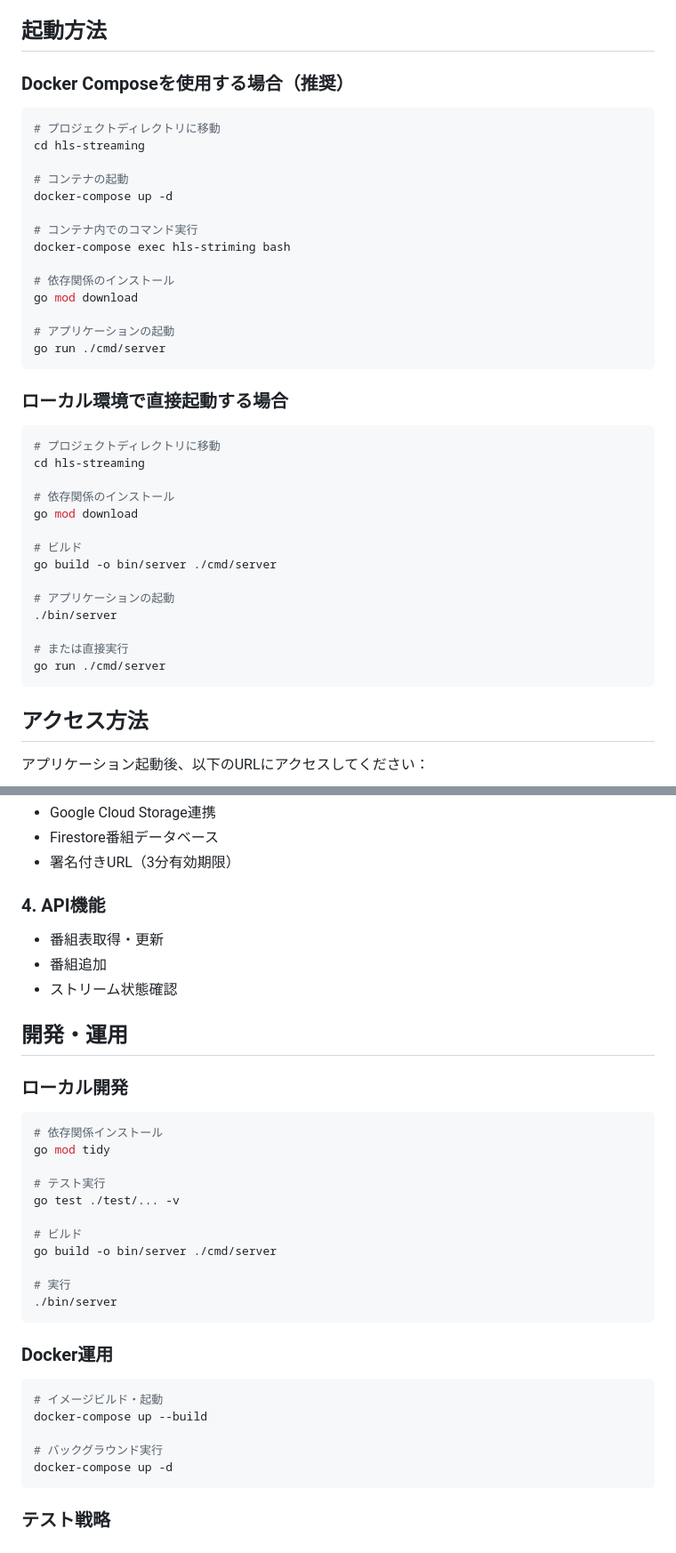
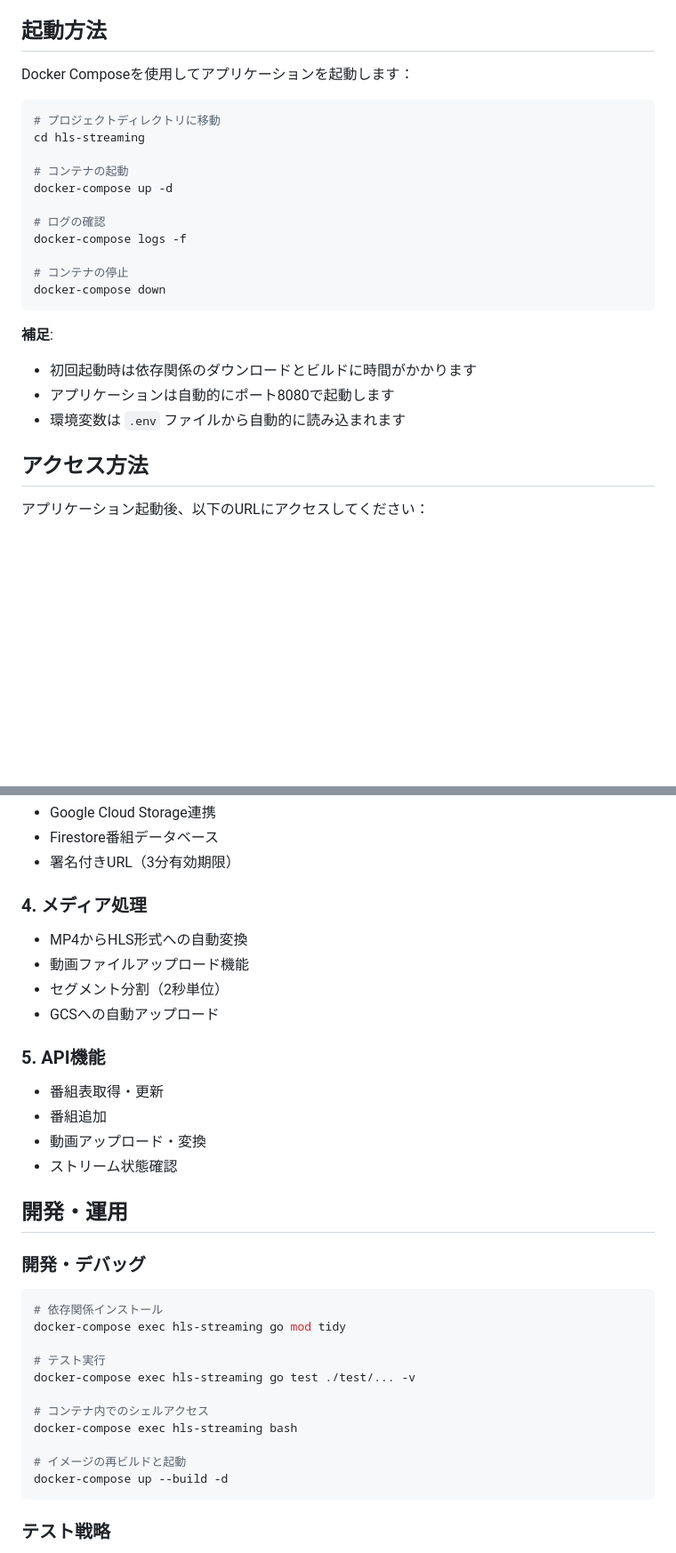
Before and after one commit to genki0524/hls-streaming-go, a Markdown page: hls-streaming/README.md, 2 parts joined by grey strips. Shown: that part at 89% size. Rendered like a GitHub page; blank space fills up the shorter version.

````diff
--- a/hls-streaming/README.md
+++ b/hls-streaming/README.md
@@ -141,7 +155,7 @@ your-bucket/
 
 ## 起動方法
 
-### Docker Composeを使用する場合（推奨）
+Docker Composeを使用してアプリケーションを起動します：
 
 ```bash
 # プロジェクトディレクトリに移動
@@ -150,34 +164,17 @@ cd hls-streaming
 # コンテナの起動
 docker-compose up -d
 
-# コンテナ内でのコマンド実行
-docker-compose exec hls-striming bash
+# ログの確認
+docker-compose logs -f
 
-# 依存関係のインストール
-go mod download
-
-# アプリケーションの起動
-go run ./cmd/server
+# コンテナの停止
+docker-compose down
 ```
 
-### ローカル環境で直接起動する場合
-
-```bash
-# プロジェクトディレクトリに移動
-cd hls-streaming
-
-# 依存関係のインストール
-go mod download
-
-# ビルド
-go build -o bin/server ./cmd/server
-
-# アプリケーションの起動
-./bin/server
-
-# または直接実行
-go run ./cmd/server
-```
+**補足**:
+- 初回起動時は依存関係のダウンロードとビルドに時間がかかります
+- アプリケーションは自動的にポート8080で起動します
+- 環境変数は `.env` ファイルから自動的に読み込まれます
 
 ## アクセス方法
 
@@ -264,35 +284,33 @@ curl -X POST "http://localhost:8080/api/schedule?date=2025-09-09" \
 - Firestore番組データベース
 - 署名付きURL（3分有効期限）
 
-### 4. API機能
+### 4. メディア処理
+- MP4からHLS形式への自動変換
+- 動画ファイルアップロード機能
+- セグメント分割（2秒単位）
+- GCSへの自動アップロード
+
+### 5. API機能
 - 番組表取得・更新
 - 番組追加
+- 動画アップロード・変換
 - ストリーム状態確認
 
 ## 開発・運用
 
-### ローカル開発
+### 開発・デバッグ
 ```bash
 # 依存関係インストール
-go mod tidy
+docker-compose exec hls-streaming go mod tidy
 
 # テスト実行
-go test ./test/... -v
+docker-compose exec hls-streaming go test ./test/... -v
 
-# ビルド
-go build -o bin/server ./cmd/server
+# コンテナ内でのシェルアクセス
+docker-compose exec hls-streaming bash
 
-# 実行
-./bin/server
-```
-
-### Docker運用
-```bash
-# イメージビルド・起動
-docker-compose up --build
-
-# バックグラウンド実行
-docker-compose up -d
+# イメージの再ビルドと起動
+docker-compose up --build -d
 ```
 
 ### テスト戦略
````
Also changed, not shown: other parts of hls-streaming/README.md (+44 -1 lines), hls-streaming/アーキテクチャ.jpg (added), 1 other file.
